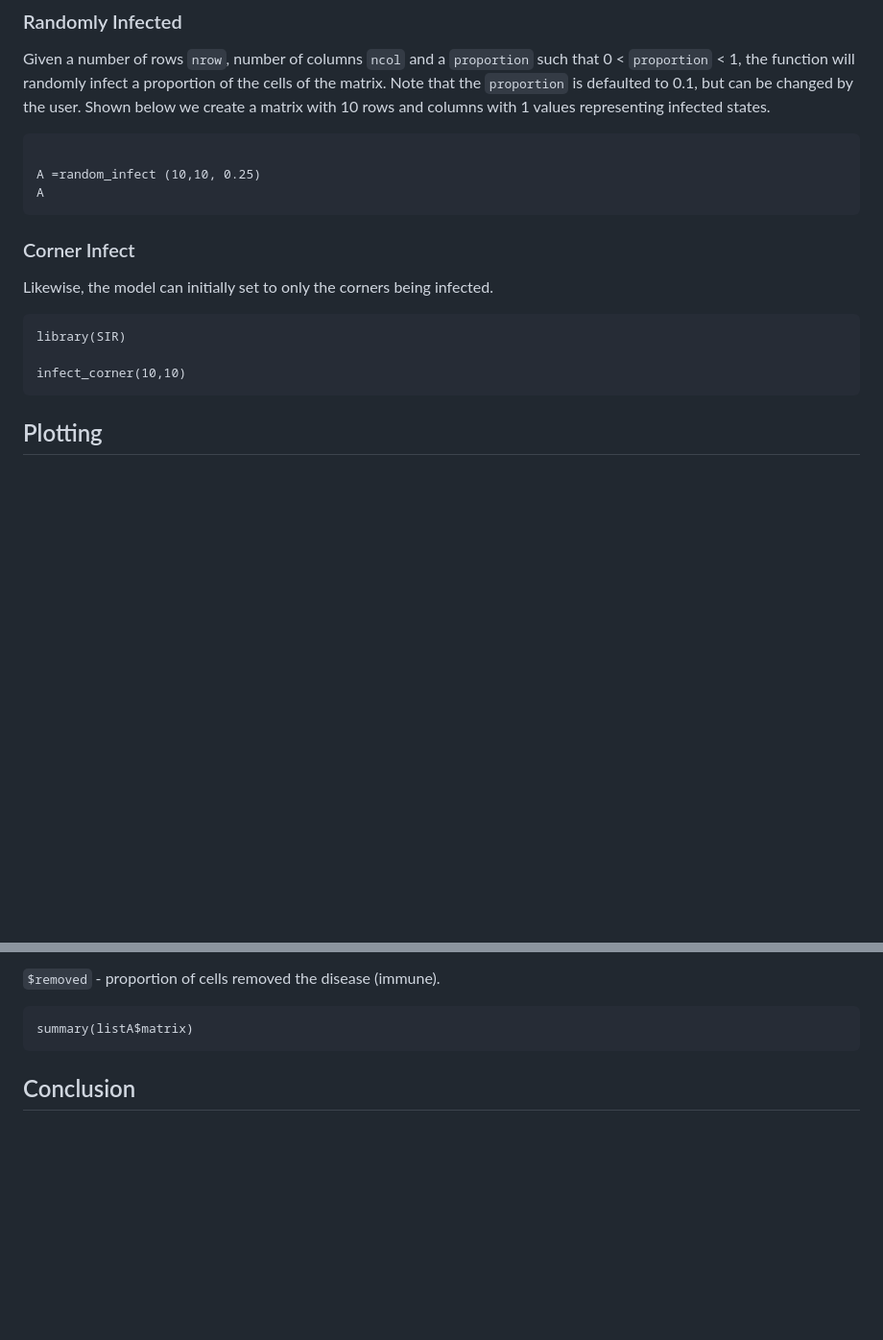
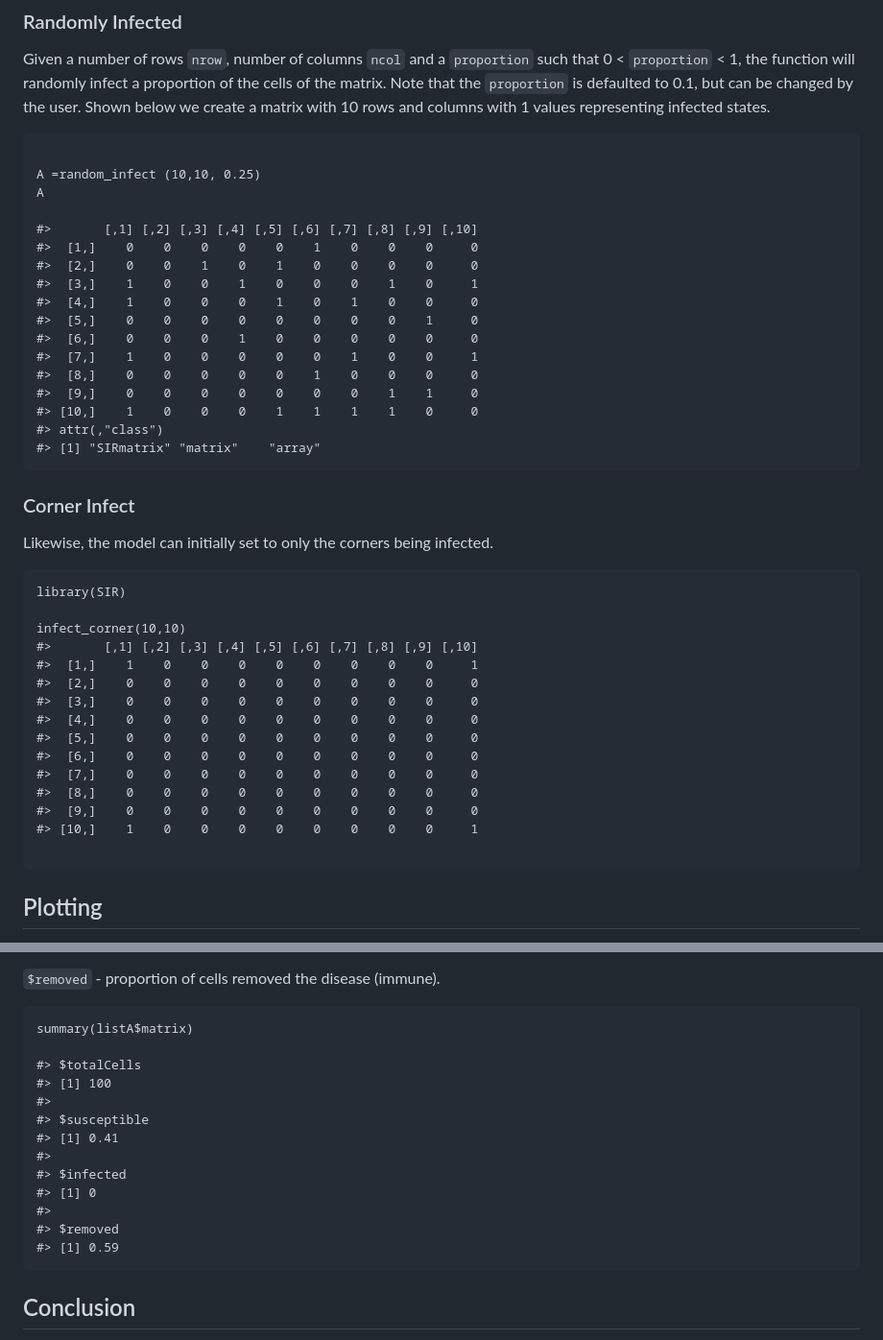
Before and after one commit to julianpulido272/SIR-Model, a Markdown page: README.md, 2 parts joined by grey strips. Shown at 96% size. GitHub-like rendering; blank space fills up the shorter version.

````diff
--- a/README.md
+++ b/README.md
@@ -33,6 +33,20 @@ Given a number of rows `nrow`, number of columns `ncol` and a `proportion` such
 
 A =random_infect (10,10, 0.25)
 A
+
+#>       [,1] [,2] [,3] [,4] [,5] [,6] [,7] [,8] [,9] [,10]
+#>  [1,]    0    0    0    0    0    1    0    0    0     0
+#>  [2,]    0    0    1    0    1    0    0    0    0     0
+#>  [3,]    1    0    0    1    0    0    0    1    0     1
+#>  [4,]    1    0    0    0    1    0    1    0    0     0
+#>  [5,]    0    0    0    0    0    0    0    0    1     0
+#>  [6,]    0    0    0    1    0    0    0    0    0     0
+#>  [7,]    1    0    0    0    0    0    1    0    0     1
+#>  [8,]    0    0    0    0    0    1    0    0    0     0
+#>  [9,]    0    0    0    0    0    0    0    1    1     0
+#> [10,]    1    0    0    0    1    1    1    1    0     0
+#> attr(,"class")
+#> [1] "SIRmatrix" "matrix"    "array"
 ```
 
 ### Corner Infect
@@ -43,6 +57,18 @@ Likewise, the model can initially set to only the corners being infected.
 library(SIR)
 
 infect_corner(10,10)
+#>       [,1] [,2] [,3] [,4] [,5] [,6] [,7] [,8] [,9] [,10]
+#>  [1,]    1    0    0    0    0    0    0    0    0     1
+#>  [2,]    0    0    0    0    0    0    0    0    0     0
+#>  [3,]    0    0    0    0    0    0    0    0    0     0
+#>  [4,]    0    0    0    0    0    0    0    0    0     0
+#>  [5,]    0    0    0    0    0    0    0    0    0     0
+#>  [6,]    0    0    0    0    0    0    0    0    0     0
+#>  [7,]    0    0    0    0    0    0    0    0    0     0
+#>  [8,]    0    0    0    0    0    0    0    0    0     0
+#>  [9,]    0    0    0    0    0    0    0    0    0     0
+#> [10,]    1    0    0    0    0    0    0    0    0     1
+
 ```
 
 ## Plotting
@@ -103,6 +136,18 @@ Each model simulation be summarized using the `summary()`, which returns a list
 
 ```{r}
 summary(listA$matrix)
+
+#> $totalCells
+#> [1] 100
+#>
+#> $susceptible
+#> [1] 0.41
+#>
+#> $infected
+#> [1] 0
+#>
+#> $removed
+#> [1] 0.59
 ```
 
 ## Conclusion
````
Also changed, not shown: other parts of README.md (+7 -0 lines).
